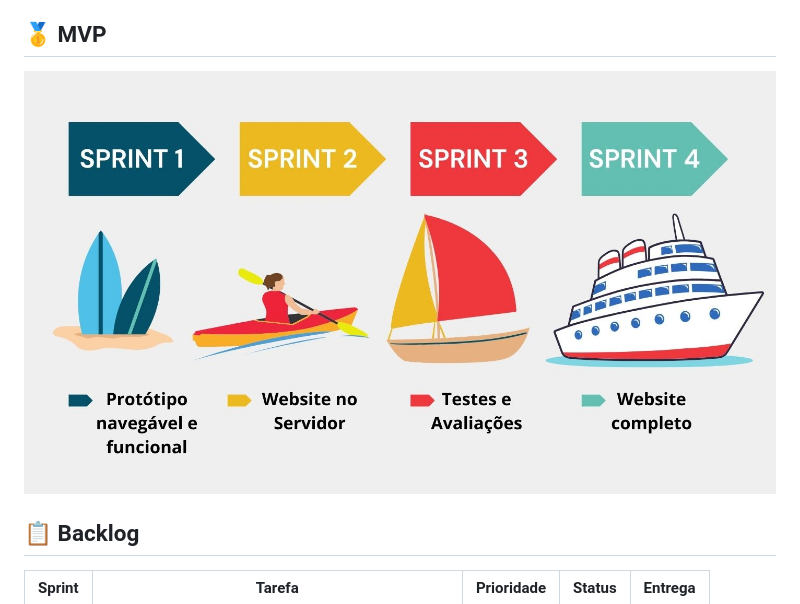
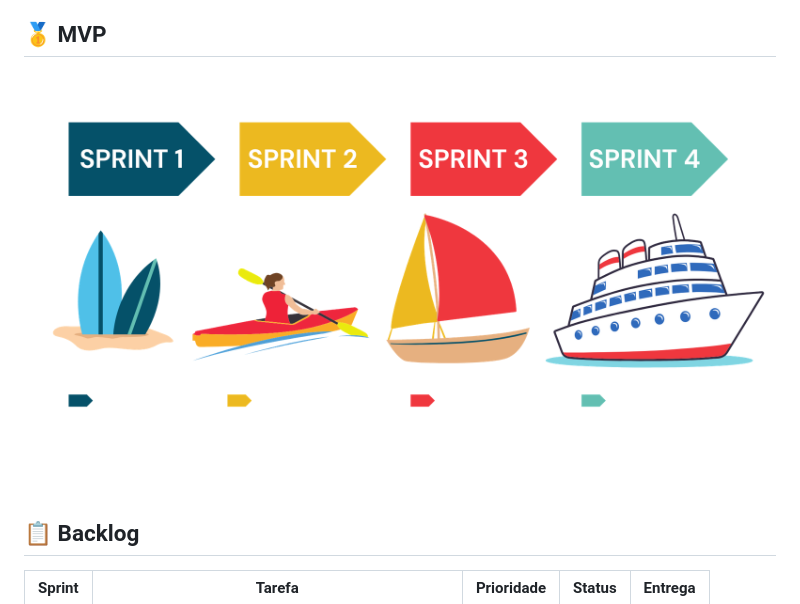
Before and after one commit to Ctrl-Shift-Dev/Plataforma-SCRUM, a Markdown page: README.md, the part around the change. GitHub-like rendering.

Commit message:
Update README.md
upgrade mvp visual

```diff
--- a/README.md
+++ b/README.md
@@ -29,7 +29,7 @@ os processos necessários para a fidelização do cliente.
 ## 🥇 MVP <a id="mvp"></a>
 
 <p aling=center>
-     <img src="./docs/img/new_mvp.jpg" alt="MVP">
+     <img src="./docs/img/upgrade-mvp.png" alt="MVP">
 </p>
 
 ## 📋 Backlog <a id="backlog"></a>
```
